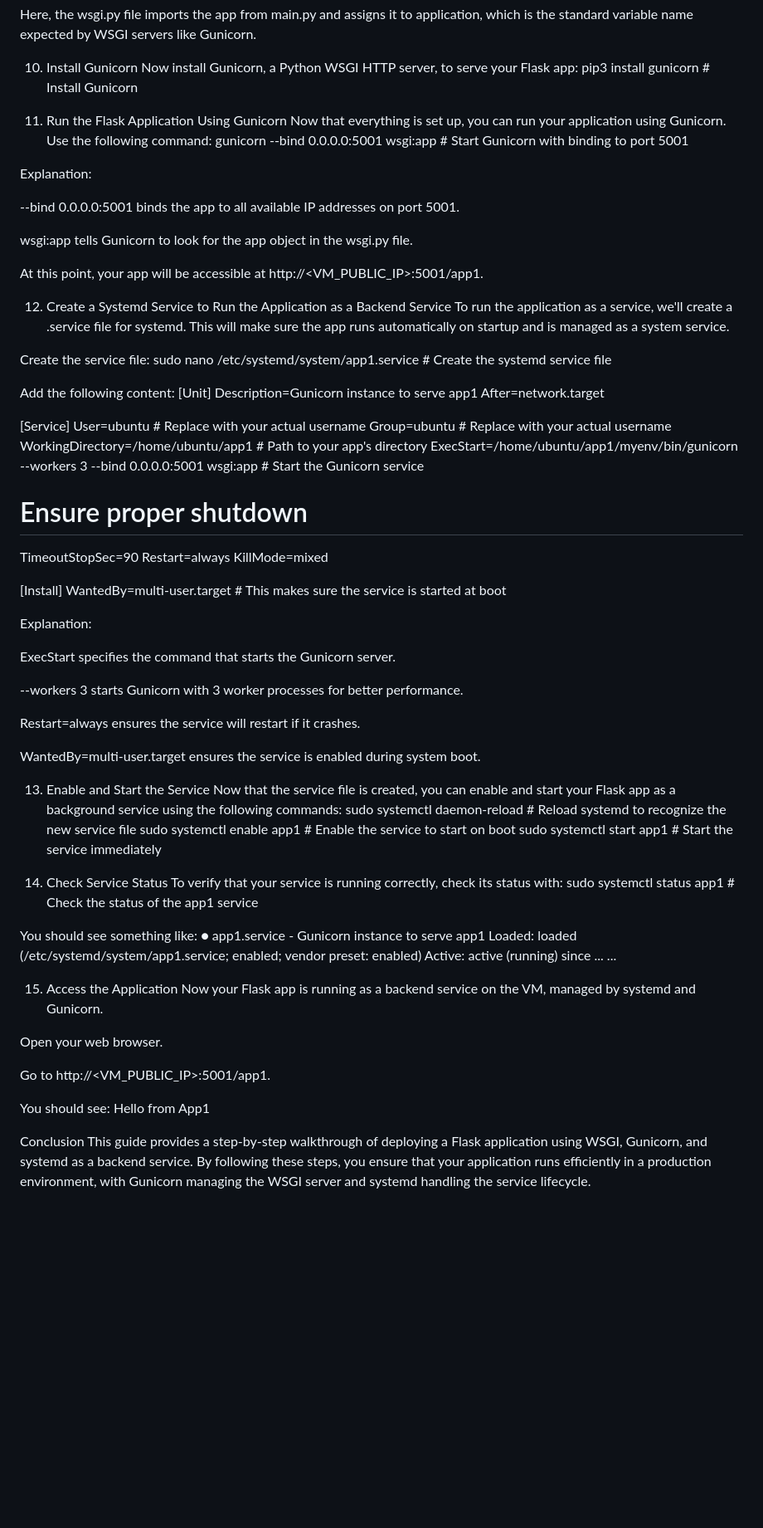
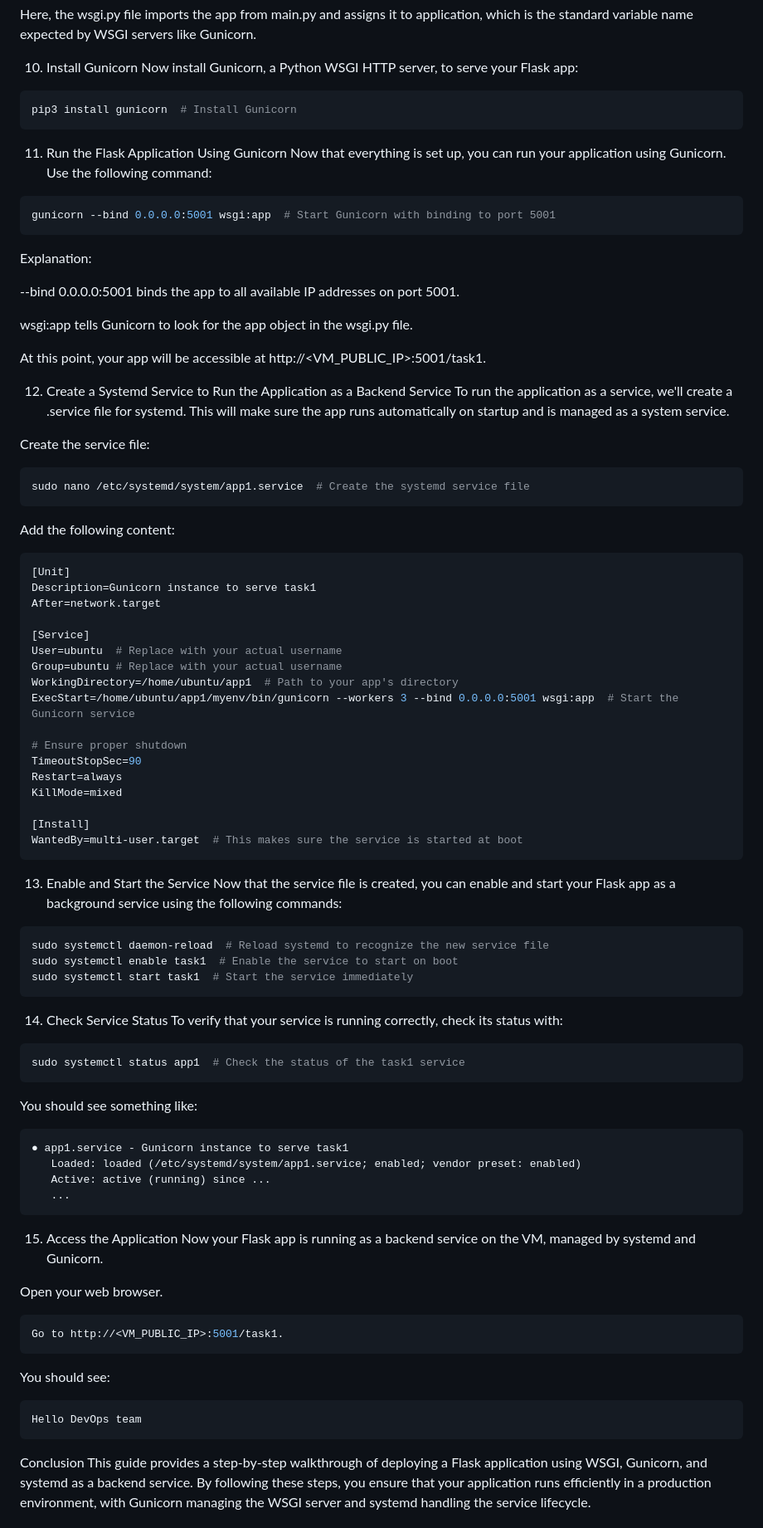
Before and after one commit to Rishitha2707/Build-Tasks, a Markdown page: python.md, the part around the change printed below. Shown: that part at 83% size. Rendered like a GitHub page; blank space fills up the shorter version.

````diff
--- a/python.md
+++ b/python.md
@@ -84,11 +104,15 @@ Here, the wsgi.py file imports the app from main.py and assigns it to applicatio
 
 10. Install Gunicorn
 Now install Gunicorn, a Python WSGI HTTP server, to serve your Flask app:
+```bash
 pip3 install gunicorn  # Install Gunicorn
+```
 
 11. Run the Flask Application Using Gunicorn
 Now that everything is set up, you can run your application using Gunicorn. Use the following command:
+```bash
 gunicorn --bind 0.0.0.0:5001 wsgi:app  # Start Gunicorn with binding to port 5001
+```
 
 
 Explanation:
@@ -97,7 +121,7 @@ Explanation:
 
 wsgi:app tells Gunicorn to look for the app object in the wsgi.py file.
 
-At this point, your app will be accessible at http://<VM_PUBLIC_IP>:5001/app1.
+At this point, your app will be accessible at http://<VM_PUBLIC_IP>:5001/task1.
 
 
 
@@ -105,11 +129,14 @@ At this point, your app will be accessible at http://<VM_PUBLIC_IP>:5001/app1.
 To run the application as a service, we'll create a .service file for systemd. This will make sure the app runs automatically on startup and is managed as a system service.
 
 Create the service file:
+```bash
 sudo nano /etc/systemd/system/app1.service  # Create the systemd service file
+```
 
 Add the following content:
+```bash
 [Unit]
-Description=Gunicorn instance to serve app1
+Description=Gunicorn instance to serve task1
 After=network.target
 
 [Service]
@@ -125,39 +152,32 @@ KillMode=mixed
 
 [Install]
 WantedBy=multi-user.target  # This makes sure the service is started at boot
-
-Explanation:
-
-ExecStart specifies the command that starts the Gunicorn server.
-
---workers 3 starts Gunicorn with 3 worker processes for better performance.
-
-Restart=always ensures the service will restart if it crashes.
-
-WantedBy=multi-user.target ensures the service is enabled during system boot.
-
+```
 
 
 13. Enable and Start the Service
 Now that the service file is created, you can enable and start your Flask app as a background service using the following commands:
+```bash
 sudo systemctl daemon-reload  # Reload systemd to recognize the new service file
-sudo systemctl enable app1  # Enable the service to start on boot
-sudo systemctl start app1  # Start the service immediately
-
+sudo systemctl enable task1  # Enable the service to start on boot
+sudo systemctl start task1  # Start the service immediately
+```
 
 
 14. Check Service Status
 To verify that your service is running correctly, check its status with:
-sudo systemctl status app1  # Check the status of the app1 service
-
+```bash
+sudo systemctl status app1  # Check the status of the task1 service
+```
 
 
 You should see something like:
-● app1.service - Gunicorn instance to serve app1
+```bash
+● app1.service - Gunicorn instance to serve task1
    Loaded: loaded (/etc/systemd/system/app1.service; enabled; vendor preset: enabled)
    Active: active (running) since ...
    ...
-
+```
 
 
 15. Access the Application
@@ -165,11 +185,13 @@ Now your Flask app is running as a backend service on the VM, managed by systemd
 
 Open your web browser.
 
-Go to http://<VM_PUBLIC_IP>:5001/app1.
-
+```bash
+Go to http://<VM_PUBLIC_IP>:5001/task1.
+```
 
 You should see:
-Hello from App1
-
+```bash
+Hello DevOps team
+```
 Conclusion
 This guide provides a step-by-step walkthrough of deploying a Flask application using WSGI, Gunicorn, and systemd as a backend service. By following these steps, you ensure that your application runs efficiently in a production environment, with Gunicorn managing the WSGI server and systemd handling the service lifecycle.
````
Also changed, not shown: other parts of python.md (+31 -11 lines).
